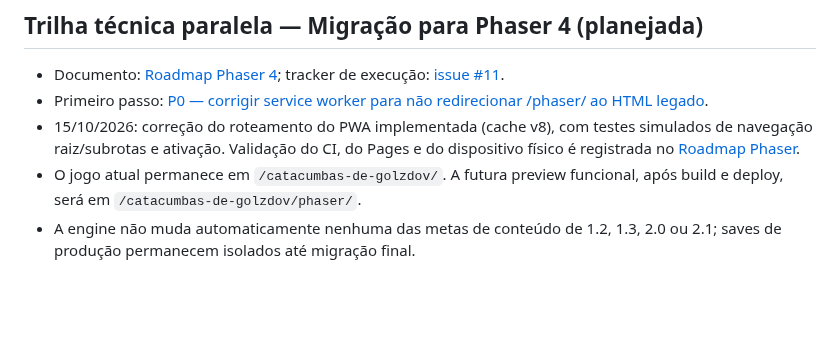
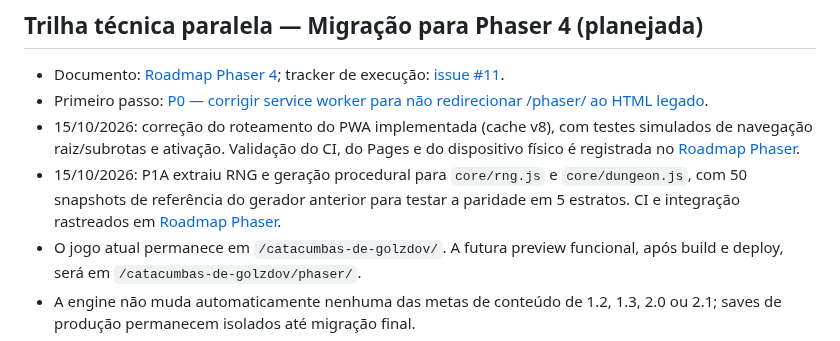
Before and after one commit to pedromaintenance/catacumbas-de-golzdov, a Markdown page: docs/ROADMAP_2.0.md, the part around the change. Drawn GitHub-style; blank space fills up the shorter version.

Commit message:
docs: registrar extração da geração para núcleo compartilhado

```diff
--- a/docs/ROADMAP_2.0.md
+++ b/docs/ROADMAP_2.0.md
@@ -43,6 +43,7 @@ Esta entrega é **independente das versões de conteúdo 1.2/1.3**, e não alter
 - Documento: [Roadmap Phaser 4](ROADMAP_PHASER.md); tracker de execução: [issue #11](https://github.com/pedromaintenance/catacumbas-de-golzdov/issues/11).
 - Primeiro passo: [P0 — corrigir service worker para não redirecionar /phaser/ ao HTML legado](https://github.com/pedromaintenance/catacumbas-de-golzdov/issues/12).
 - 15/10/2026: correção do roteamento do PWA implementada (cache v8), com testes simulados de navegação raiz/subrotas e ativação. Validação do CI, do Pages e do dispositivo físico é registrada no [Roadmap Phaser](ROADMAP_PHASER.md).
+- 15/10/2026: P1A extraiu RNG e geração procedural para `core/rng.js` e `core/dungeon.js`, com 50 snapshots de referência do gerador anterior para testar a paridade em 5 estratos. CI e integração rastreados em [Roadmap Phaser](ROADMAP_PHASER.md).
 - O jogo atual permanece em `/catacumbas-de-golzdov/`. A futura preview funcional, após build e deploy, será em `/catacumbas-de-golzdov/phaser/`.
 - A engine não muda automaticamente nenhuma das metas de conteúdo de 1.2, 1.3, 2.0 ou 2.1; saves de produção permanecem isolados até migração final.
 
```
